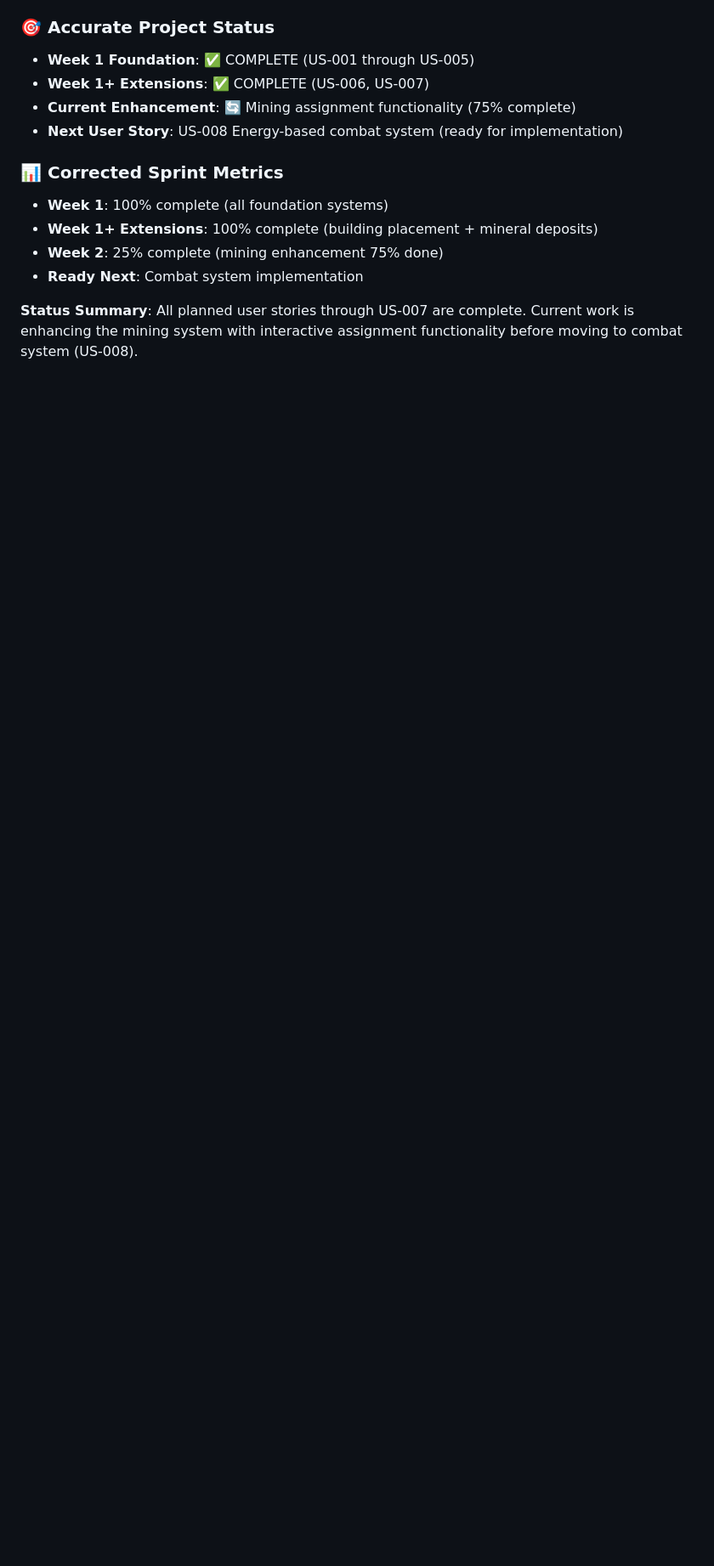
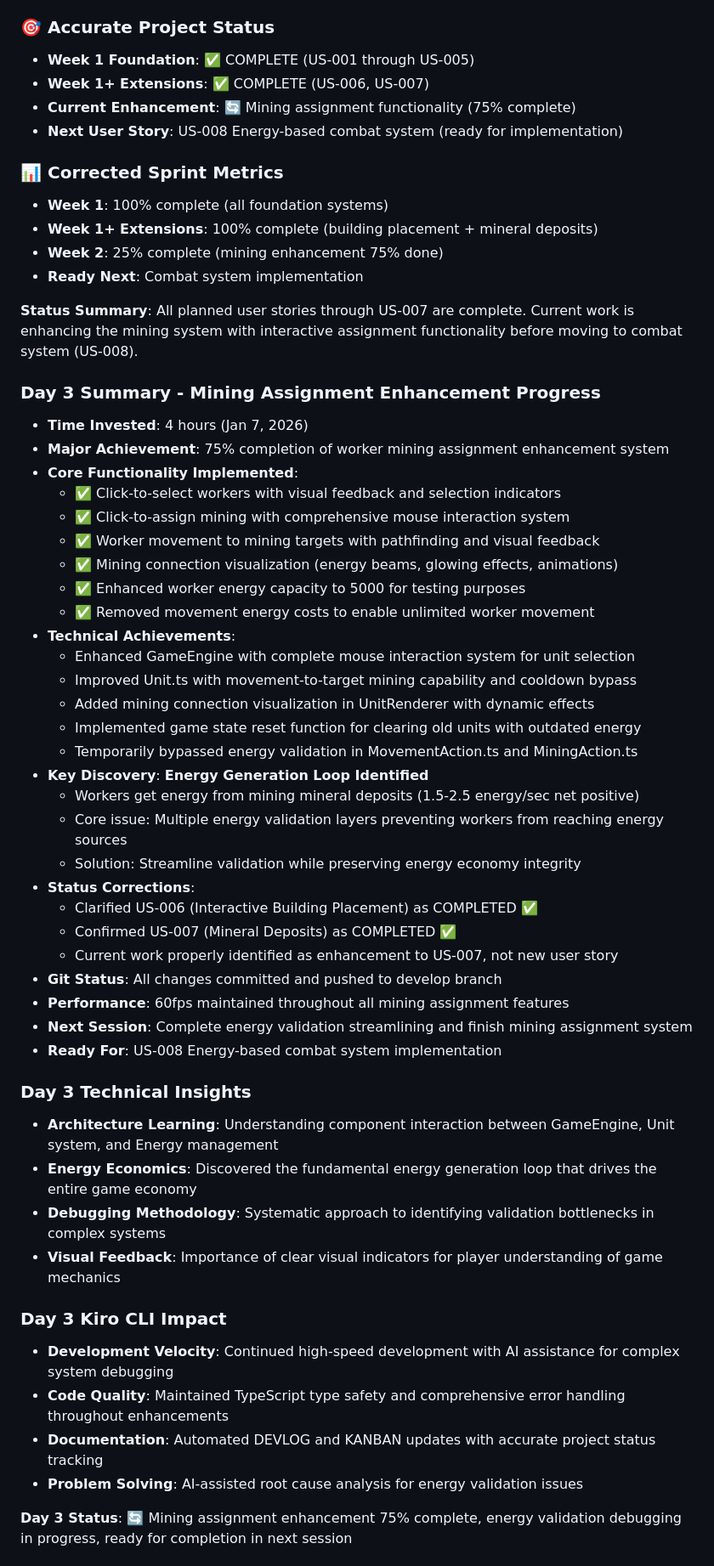
Before and after one commit to kaushikhazra/nexus-of-mind, a Markdown page: DEVLOG.md, the part around one of its changes. Shown at 85% size. Rendered like a GitHub page; blank space fills up the shorter version.

```diff
--- a/DEVLOG.md
+++ b/DEVLOG.md
@@ -824,3 +834,47 @@ Building an innovative AI-powered Real Time Strategy game where players face off
 - **Ready Next**: Combat system implementation
 
 **Status Summary**: All planned user stories through US-007 are complete. Current work is enhancing the mining system with interactive assignment functionality before moving to combat system (US-008).
+
+### Day 3 Summary - Mining Assignment Enhancement Progress
+- **Time Invested**: 4 hours (Jan 7, 2026)
+- **Major Achievement**: 75% completion of worker mining assignment enhancement system
+- **Core Functionality Implemented**:
+  - ✅ Click-to-select workers with visual feedback and selection indicators
+  - ✅ Click-to-assign mining with comprehensive mouse interaction system
+  - ✅ Worker movement to mining targets with pathfinding and visual feedback
+  - ✅ Mining connection visualization (energy beams, glowing effects, animations)
+  - ✅ Enhanced worker energy capacity to 5000 for testing purposes
+  - ✅ Removed movement energy costs to enable unlimited worker movement
+- **Technical Achievements**:
+  - Enhanced GameEngine with complete mouse interaction system for unit selection
+  - Improved Unit.ts with movement-to-target mining capability and cooldown bypass
+  - Added mining connection visualization in UnitRenderer with dynamic effects
+  - Implemented game state reset function for clearing old units with outdated energy
+  - Temporarily bypassed energy validation in MovementAction.ts and MiningAction.ts
+- **Key Discovery**: **Energy Generation Loop Identified**
+  - Workers get energy from mining mineral deposits (1.5-2.5 energy/sec net positive)
+  - Core issue: Multiple energy validation layers preventing workers from reaching energy sources
+  - Solution: Streamline validation while preserving energy economy integrity
+- **Status Corrections**:
+  - Clarified US-006 (Interactive Building Placement) as COMPLETED ✅
+  - Confirmed US-007 (Mineral Deposits) as COMPLETED ✅
+  - Current work properly identified as enhancement to US-007, not new user story
+- **Git Status**: All changes committed and pushed to develop branch
+- **Performance**: 60fps maintained throughout all mining assignment features
+- **Next Session**: Complete energy validation streamlining and finish mining assignment system
+- **Ready For**: US-008 Energy-based combat system implementation
+
+### Day 3 Technical Insights
+- **Architecture Learning**: Understanding component interaction between GameEngine, Unit system, and Energy management
+- **Energy Economics**: Discovered the fundamental energy generation loop that drives the entire game economy
+- **Debugging Methodology**: Systematic approach to identifying validation bottlenecks in complex systems
+- **Visual Feedback**: Importance of clear visual indicators for player understanding of game mechanics
+
+### Day 3 Kiro CLI Impact
+- **Development Velocity**: Continued high-speed development with AI assistance for complex system debugging
+- **Code Quality**: Maintained TypeScript type safety and comprehensive error handling throughout enhancements
+- **Documentation**: Automated DEVLOG and KANBAN updates with accurate project status tracking
+- **Problem Solving**: AI-assisted root cause analysis for energy validation issues
+
+**Day 3 Status**: 🔄 Mining assignment enhancement 75% complete, energy validation debugging in progress, ready for completion in next session
+
```
Also changed, not shown: other parts of DEVLOG.md (+39 -1 lines).
